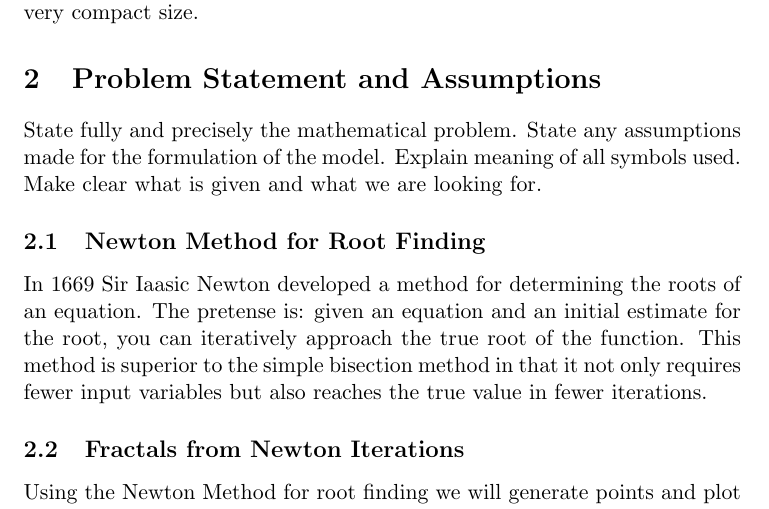
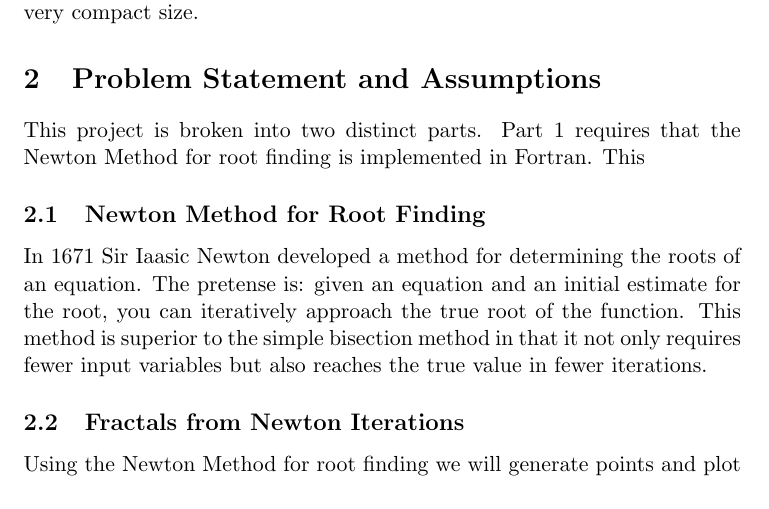
Before and after one commit to theKyleL/MA305_final, a LaTeX paper (latex/FinalProjectReport.tex): part of page 3 of 4, cut so that both start at the same text. Compiled offline with pdfLaTeX.

Commit message:
keep current

```diff
--- a/latex/FinalProjectReport.tex
+++ b/latex/FinalProjectReport.tex
@@ -37,14 +37,12 @@ Fractals are interesting and arguably beautiful representations of repetition at
 
 \section{Problem Statement and Assumptions}\label{S:2}
 %The text of this section.
-State fully and precisely the mathematical problem.
-State any assumptions made for the formulation of the model.
-Explain meaning of all symbols used. Make clear what is given and what we are looking for.
+This project is broken into two distinct parts. Part 1 requires that the Newton Method for root finding is implemented in Fortran. This
 
 
 \subsection{Newton Method for Root Finding}\label{S:2.1}
 %Text introducing this subsection.
-In 1669 Sir Iaasic Newton developed a method for determining the roots of an equation. The pretense is: given an equation and an initial estimate for the root, you can iteratively approach the true root of the function. This method is superior to the simple bisection method in that it not only requires fewer input variables but also reaches the true value in fewer iterations.
+In 1671 Sir Iaasic Newton developed a method for determining the roots of an equation. The pretense is: given an equation and an initial estimate for the root, you can iteratively approach the true root of the function. This method is superior to the simple bisection method in that it not only requires fewer input variables but also reaches the true value in fewer iterations.
 
 \subsection{Fractals from Newton Iterations}\label{S:2.2}
 %Text introducing this subsection.
```
Also changed, not shown: latex/FinalProjectReport.pdf, 5 other files.
